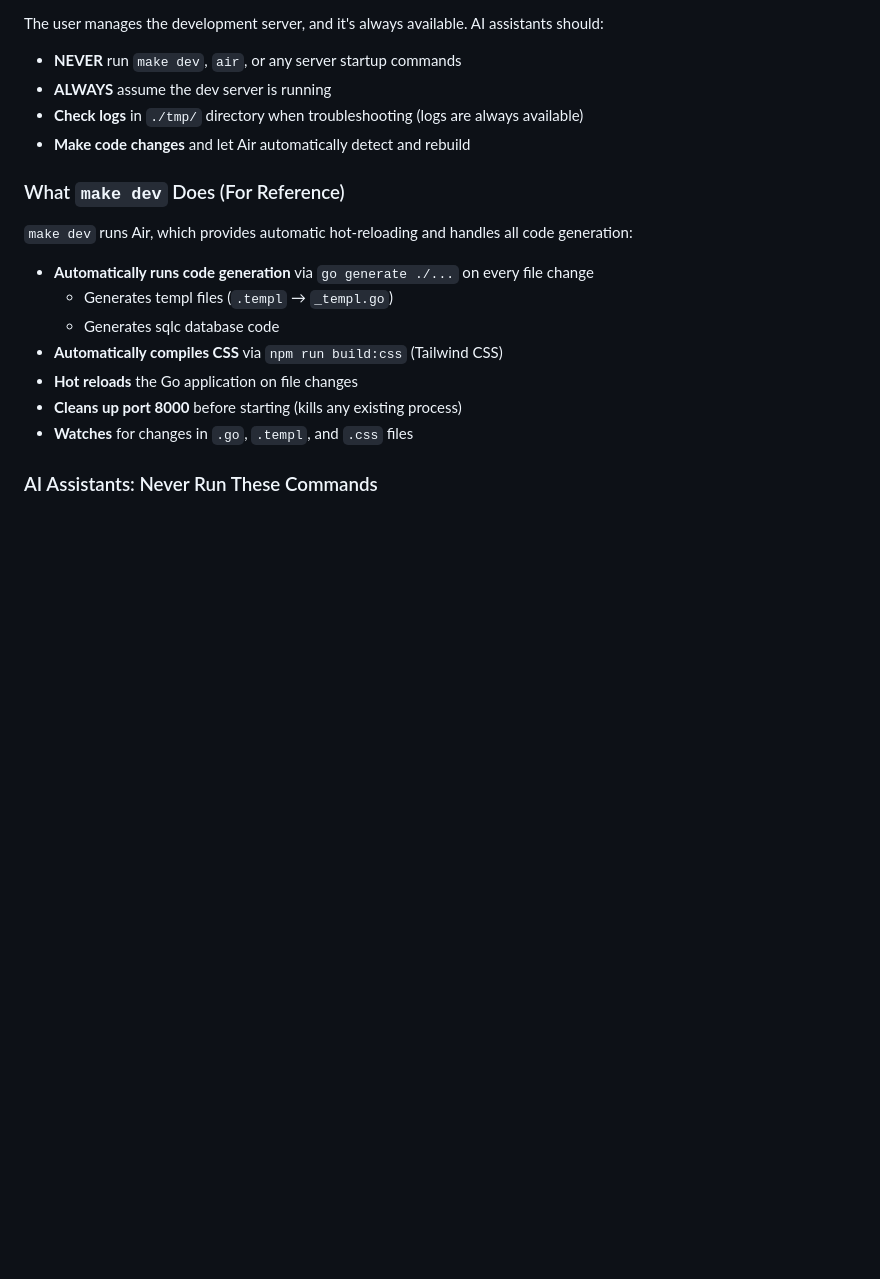
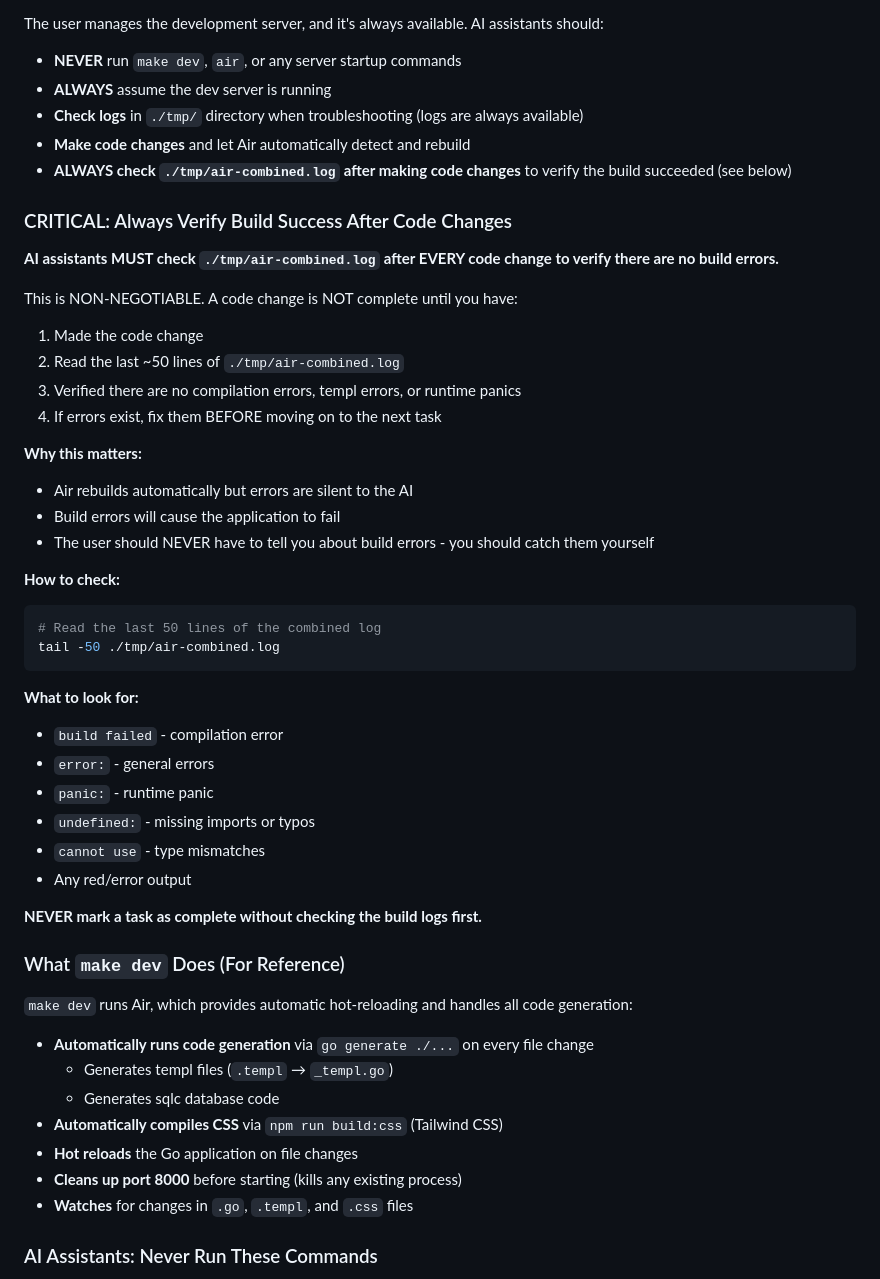
Before and after one commit to loganlanou/logans3d-v4, a Markdown page: CLAUDE.md, the part around the change. Rendered like a GitHub page; blank space fills up the shorter version.

````diff
--- a/CLAUDE.md
+++ b/CLAUDE.md
@@ -14,6 +14,39 @@ The user manages the development server, and it's always available. AI assistant
 - **ALWAYS** assume the dev server is running
 - **Check logs** in `./tmp/` directory when troubleshooting (logs are always available)
 - **Make code changes** and let Air automatically detect and rebuild
+- **ALWAYS check `./tmp/air-combined.log` after making code changes** to verify the build succeeded (see below)
+
+### CRITICAL: Always Verify Build Success After Code Changes
+
+**AI assistants MUST check `./tmp/air-combined.log` after EVERY code change to verify there are no build errors.**
+
+This is NON-NEGOTIABLE. A code change is NOT complete until you have:
+
+1. Made the code change
+2. Read the last ~50 lines of `./tmp/air-combined.log`
+3. Verified there are no compilation errors, templ errors, or runtime panics
+4. If errors exist, fix them BEFORE moving on to the next task
+
+**Why this matters:**
+- Air rebuilds automatically but errors are silent to the AI
+- Build errors will cause the application to fail
+- The user should NEVER have to tell you about build errors - you should catch them yourself
+
+**How to check:**
+```bash
+# Read the last 50 lines of the combined log
+tail -50 ./tmp/air-combined.log
+```
+
+**What to look for:**
+- `build failed` - compilation error
+- `error:` - general errors
+- `panic:` - runtime panic
+- `undefined:` - missing imports or typos
+- `cannot use` - type mismatches
+- Any red/error output
+
+**NEVER mark a task as complete without checking the build logs first.**
 
 ### What `make dev` Does (For Reference)
 
````
